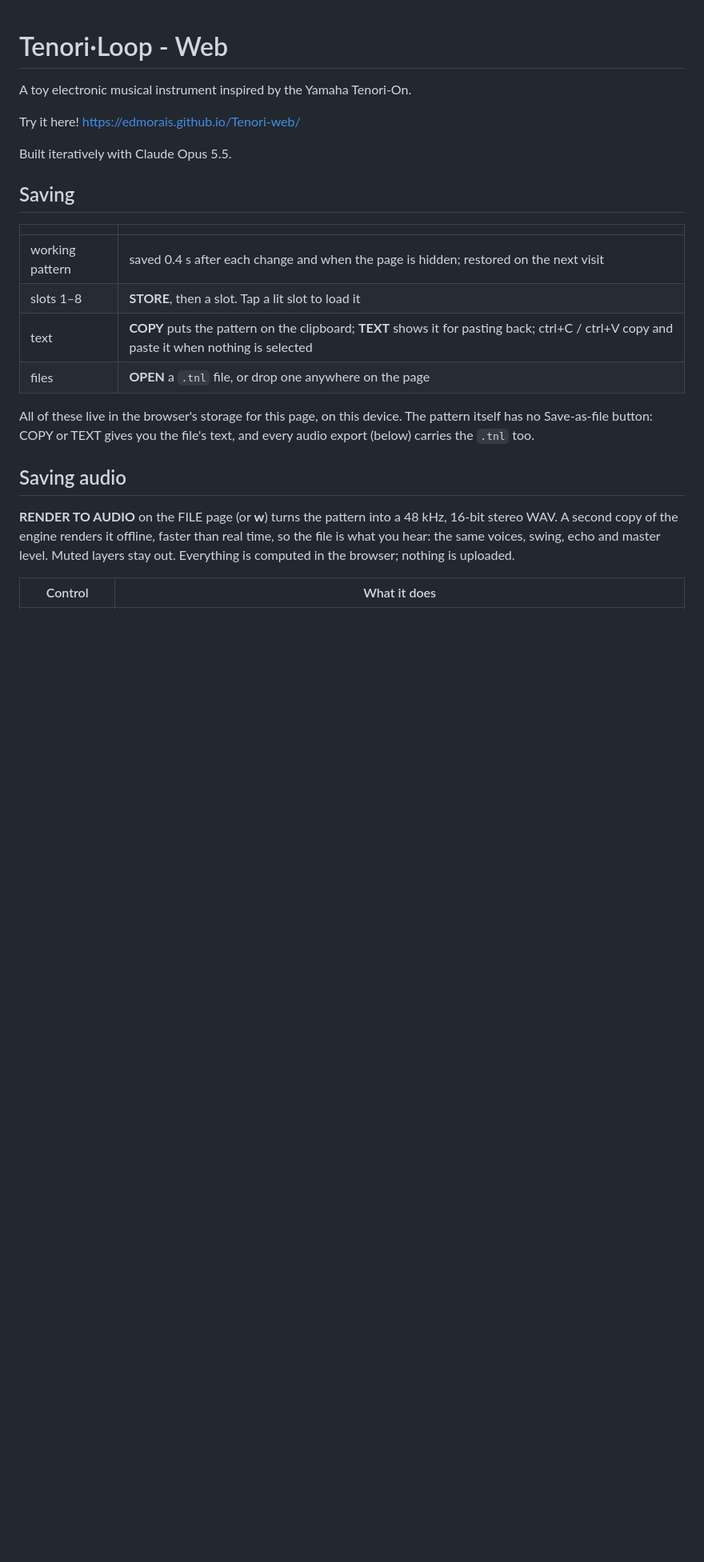
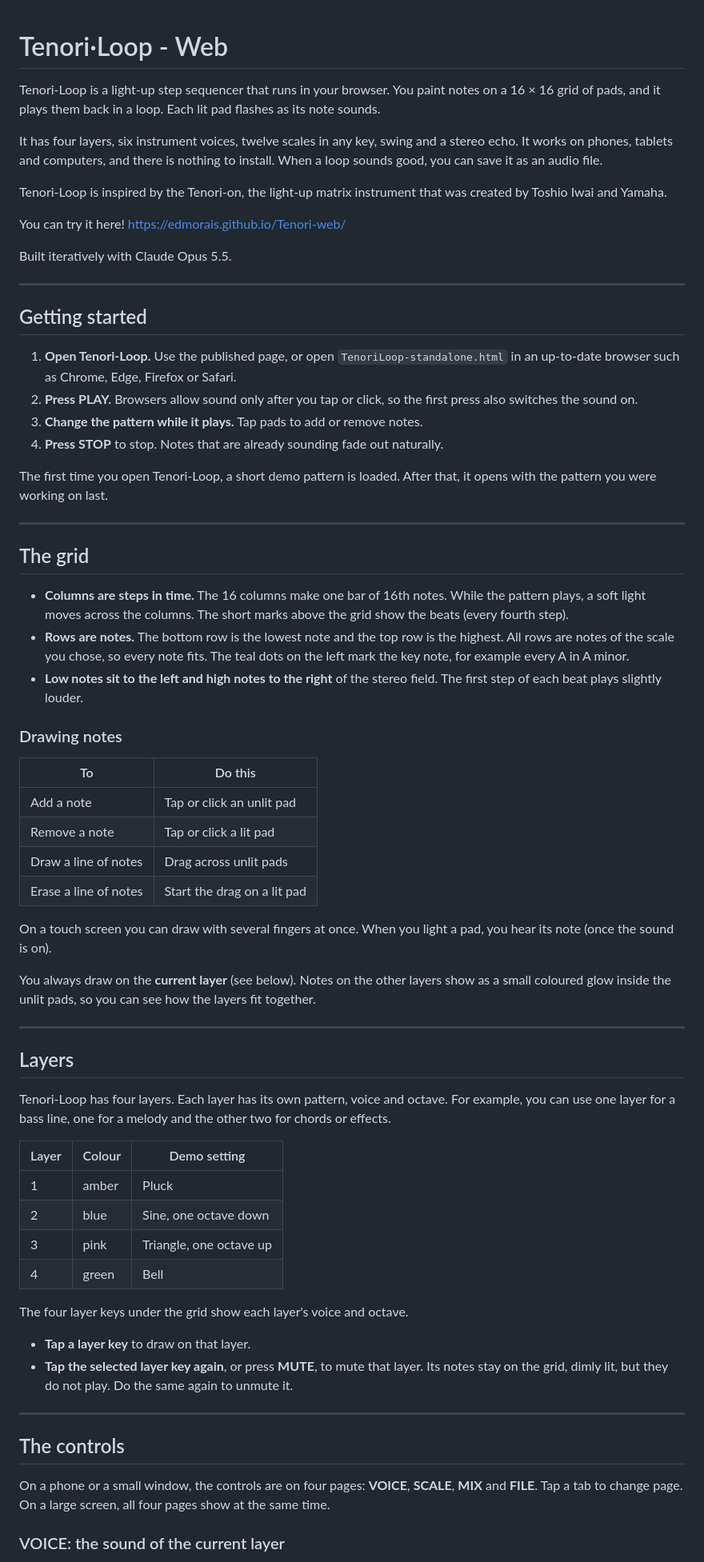
Before and after one commit to edmorais/Tenori-web, a Markdown page: README.md, the part around one of its changes. Shown at 80% size. Rendered like a GitHub page; blank space fills up the shorter version.

```diff
--- a/README.md
+++ b/README.md
@@ -1,31 +1,94 @@
 # Tenori·Loop - Web
 
-A toy electronic musical instrument inspired by the Yamaha Tenori-On.
+Tenori-Loop is a light-up step sequencer that runs in your browser. You paint
+notes on a 16 × 16 grid of pads, and it plays them back in a loop. Each lit pad
+flashes as its note sounds.
 
-Try it here! <https://edmorais.github.io/Tenori-web/>
+It has four layers, six instrument voices, twelve scales in any key, swing and
+a stereo echo. It works on phones, tablets and computers, and there is nothing
+to install. When a loop sounds good, you can save it as an audio file.
+
+Tenori-Loop is inspired by the Tenori-on, the light-up matrix instrument that
+was created by Toshio Iwai and Yamaha.
+
+You can try it here! <https://edmorais.github.io/Tenori-web/>
 
 Built iteratively with Claude Opus 5.5.
 
 
-## Saving
+---
 
-| | |
+## Getting started
+
+1. **Open Tenori-Loop.** Use the published page, or open
+   `TenoriLoop-standalone.html` in an up-to-date browser such as Chrome, Edge,
+   Firefox or Safari.
+2. **Press PLAY.** Browsers allow sound only after you tap or click, so the
+   first press also switches the sound on.
+3. **Change the pattern while it plays.** Tap pads to add or remove notes.
+4. **Press STOP** to stop. Notes that are already sounding fade out naturally.
+
+The first time you open Tenori-Loop, a short demo pattern is loaded. After that,
+it opens with the pattern you were working on last.
+
+---
+
+## The grid
+
+- **Columns are steps in time.** The 16 columns make one bar of 16th notes.
+  While the pattern plays, a soft light moves across the columns. The short
+  marks above the grid show the beats (every fourth step).
+- **Rows are notes.** The bottom row is the lowest note and the top row is the
+  highest. All rows are notes of the scale you chose, so every note fits. The
+  teal dots on the left mark the key note, for example every A in A minor.
+- **Low notes sit to the left and high notes to the right** of the stereo
+  field. The first step of each beat plays slightly louder.
+
+### Drawing notes
+
+| To | Do this |
 | --- | --- |
-| working pattern | saved 0.4 s after each change and when the page is hidden; restored on the next visit |
-| slots 1–8 | **STORE**, then a slot. Tap a lit slot to load it |
-| text | **COPY** puts the pattern on the clipboard; **TEXT** shows it for pasting back; ctrl+C / ctrl+V copy and paste it when nothing is selected |
-| files | **OPEN** a `.tnl` file, or drop one anywhere on the page |
+| Add a note | Tap or click an unlit pad |
+| Remove a note | Tap or click a lit pad |
+| Draw a line of notes | Drag across unlit pads |
+| Erase a line of notes | Start the drag on a lit pad |
 
-All of these live in the browser's storage for this page, on this device.
-The pattern itself has no Save-as-file button: COPY or TEXT gives you the
-file's text, and every audio export (below) carries the `.tnl` too.
+On a touch screen you can draw with several fingers at once. When you light a
+pad, you hear its note (once the sound is on).
 
-## Saving audio
+You always draw on the **current layer** (see below). Notes on the other layers
+show as a small coloured glow inside the unlit pads, so you can see how the
+layers fit together.
 
-**RENDER TO AUDIO** on the FILE page (or **w**) turns the pattern into a 48 kHz,
-16-bit stereo WAV. A second copy of the engine renders it offline, faster
-than real time, so the file is what you hear: the same voices, swing, echo
-and master level. Muted layers stay out. Everything is computed in the
-browser; nothing is uploaded.
+---
 
-| Control | What it does |
+## Layers
+
+Tenori-Loop has four layers. Each layer has its own pattern, voice and octave.
+For example, you can use one layer for a bass line, one for a melody and the
+other two for chords or effects.
+
+| Layer | Colour | Demo setting |
+| --- | --- | --- |
+| 1 | amber | Pluck |
+| 2 | blue | Sine, one octave down |
+| 3 | pink | Triangle, one octave up |
+| 4 | green | Bell |
+
+The four layer keys under the grid show each layer's voice and octave.
+
+- **Tap a layer key** to draw on that layer.
+- **Tap the selected layer key again**, or press **MUTE**, to mute that layer.
+  Its notes stay on the grid, dimly lit, but they do not play. Do the same
+  again to unmute it.
+
+---
+
+## The controls
+
+On a phone or a small window, the controls are on four pages: **VOICE**,
+**SCALE**, **MIX** and **FILE**. Tap a tab to change page. On a large screen,
+all four pages show at the same time.
+
+### VOICE: the sound of the current layer
+
```
Also changed, not shown: other parts of README.md (+231 -115 lines), DEVELOPERS.md (added, +233 -0 lines).
